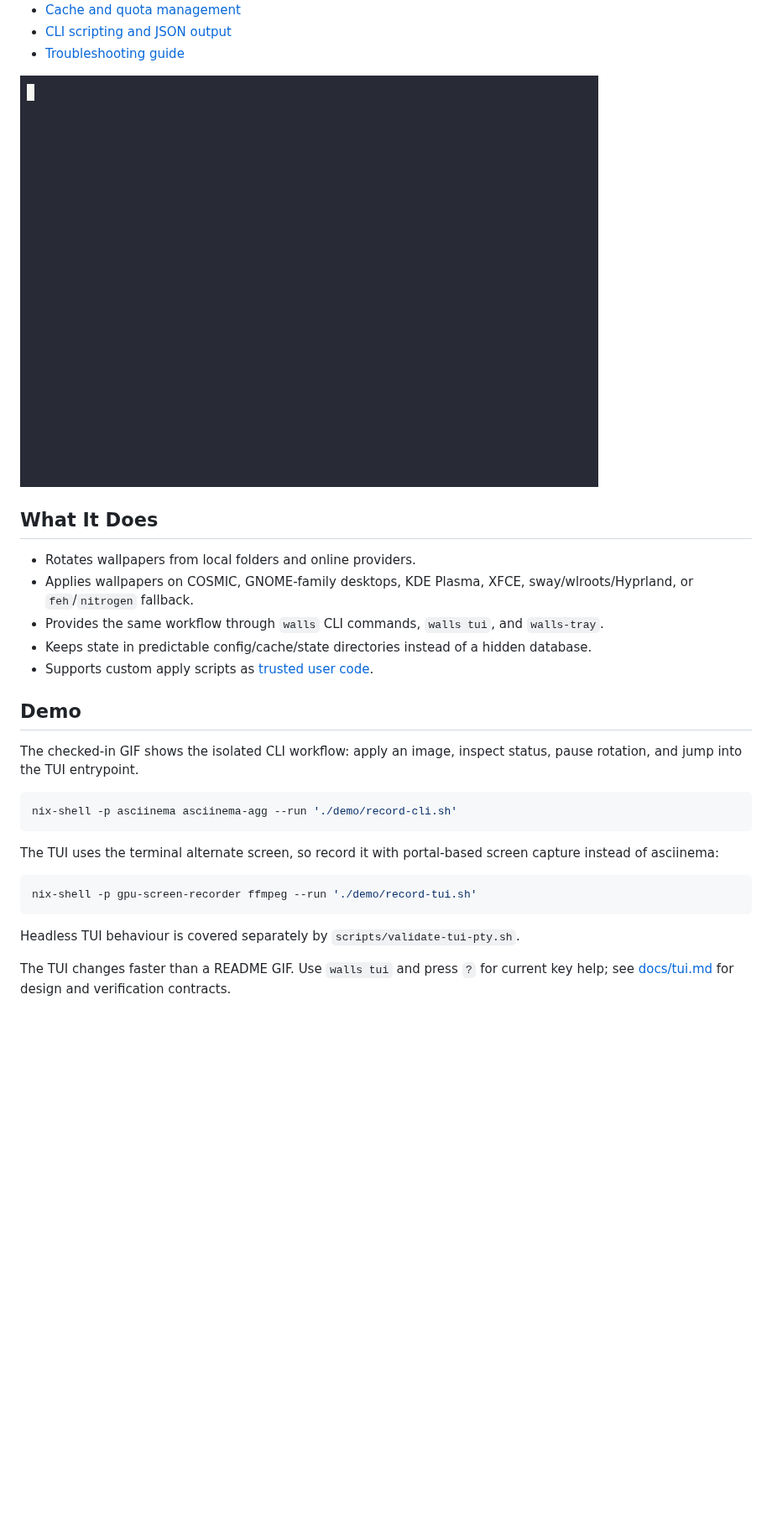
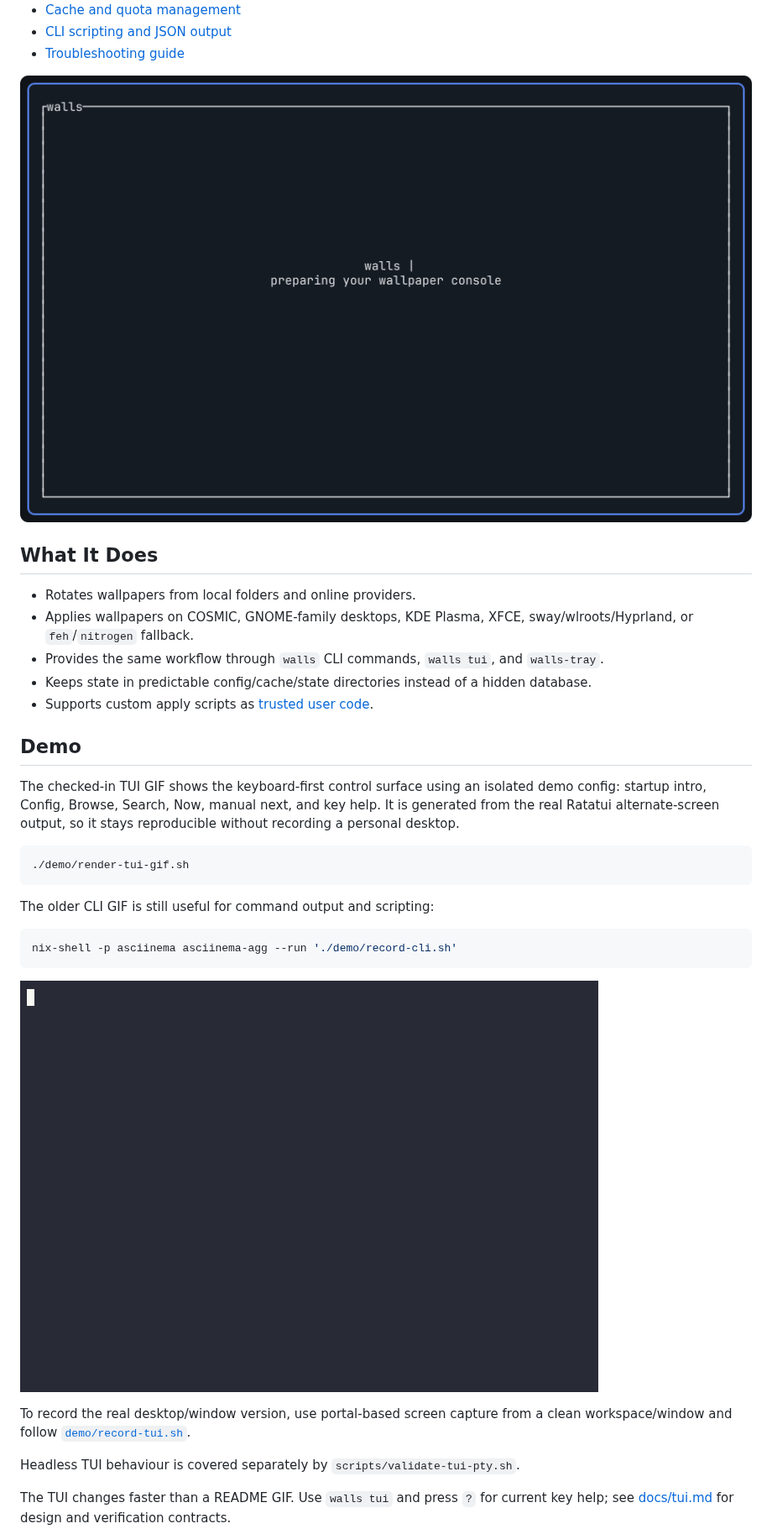
Before and after one commit to willfish/walls, a Markdown page: README.md, the part around the change. Shown at 84% size. GitHub-like rendering; pictures changed too: demo/demo-tui.gif (added); blank space fills up the shorter version.

````diff
--- a/README.md
+++ b/README.md
@@ -53,7 +53,7 @@ journey-led setup and recovery paths, see:
 - [CLI scripting and JSON output](docs/journeys.md#cli-scripting-and-json-output)
 - [Troubleshooting guide](docs/troubleshooting.md)
 
-![walls CLI demo](demo/demo.gif)
+![walls TUI demo](demo/demo-tui.gif)
 
 ## What It Does
 
@@ -68,19 +68,25 @@ journey-led setup and recovery paths, see:
 
 ## Demo
 
-The checked-in GIF shows the isolated CLI workflow: apply an image, inspect
-status, pause rotation, and jump into the TUI entrypoint.
+The checked-in TUI GIF shows the keyboard-first control surface using an isolated
+demo config: startup intro, Config, Browse, Search, Now, manual next, and key
+help. It is generated from the real Ratatui alternate-screen output, so it stays
+reproducible without recording a personal desktop.
+
+```bash
+./demo/render-tui-gif.sh
+```
+
+The older CLI GIF is still useful for command output and scripting:
 
 ```bash
 nix-shell -p asciinema asciinema-agg --run './demo/record-cli.sh'
 ```
 
-The TUI uses the terminal alternate screen, so record it with portal-based screen
-capture instead of asciinema:
+![walls CLI demo](demo/demo.gif)
 
-```bash
-nix-shell -p gpu-screen-recorder ffmpeg --run './demo/record-tui.sh'
-```
+To record the real desktop/window version, use portal-based screen capture from
+a clean workspace/window and follow [`demo/record-tui.sh`](demo/record-tui.sh).
 
 Headless TUI behaviour is covered separately by `scripts/validate-tui-pty.sh`.
 
````
Also changed, not shown: demo/README.md (+19 -2 lines), 2 other files.
